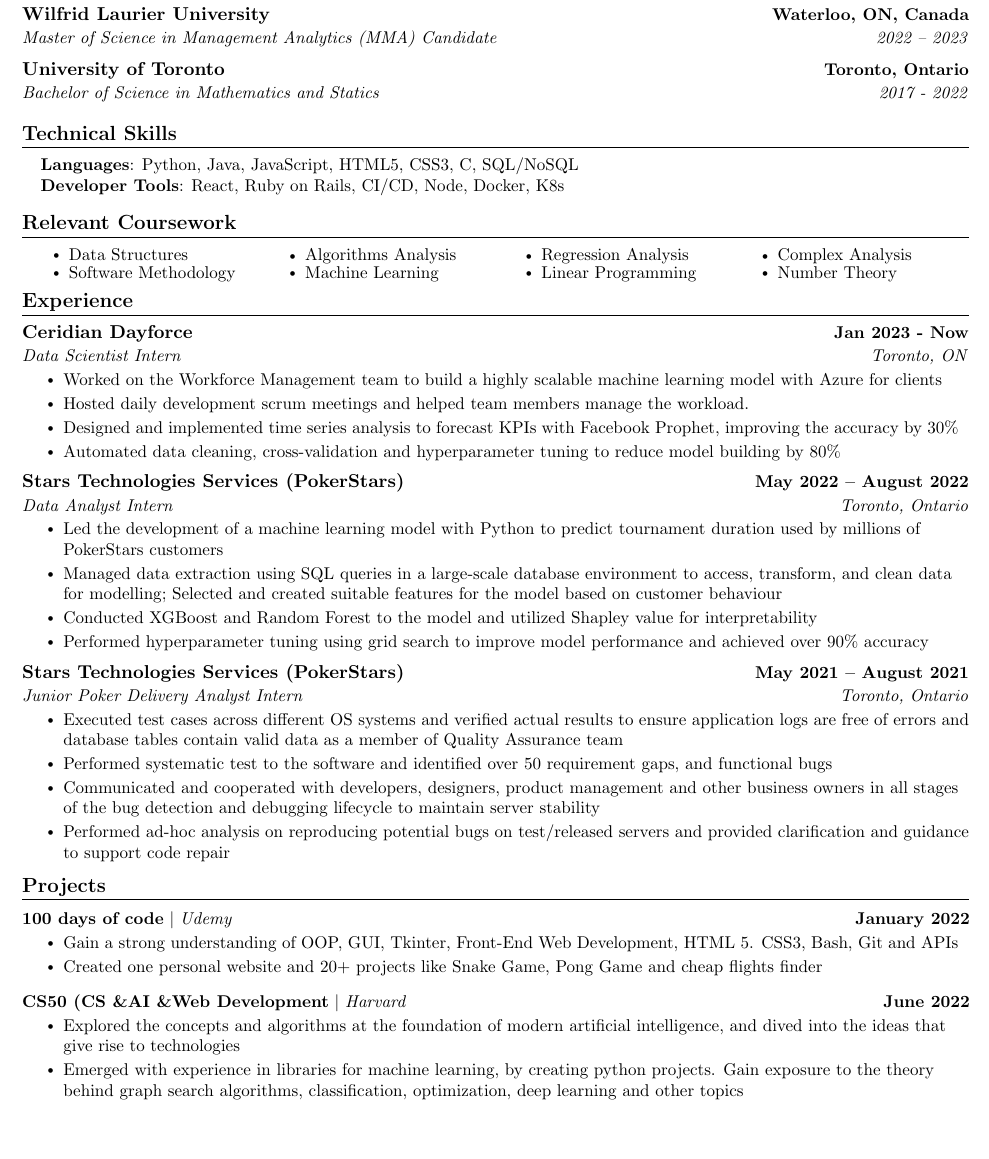
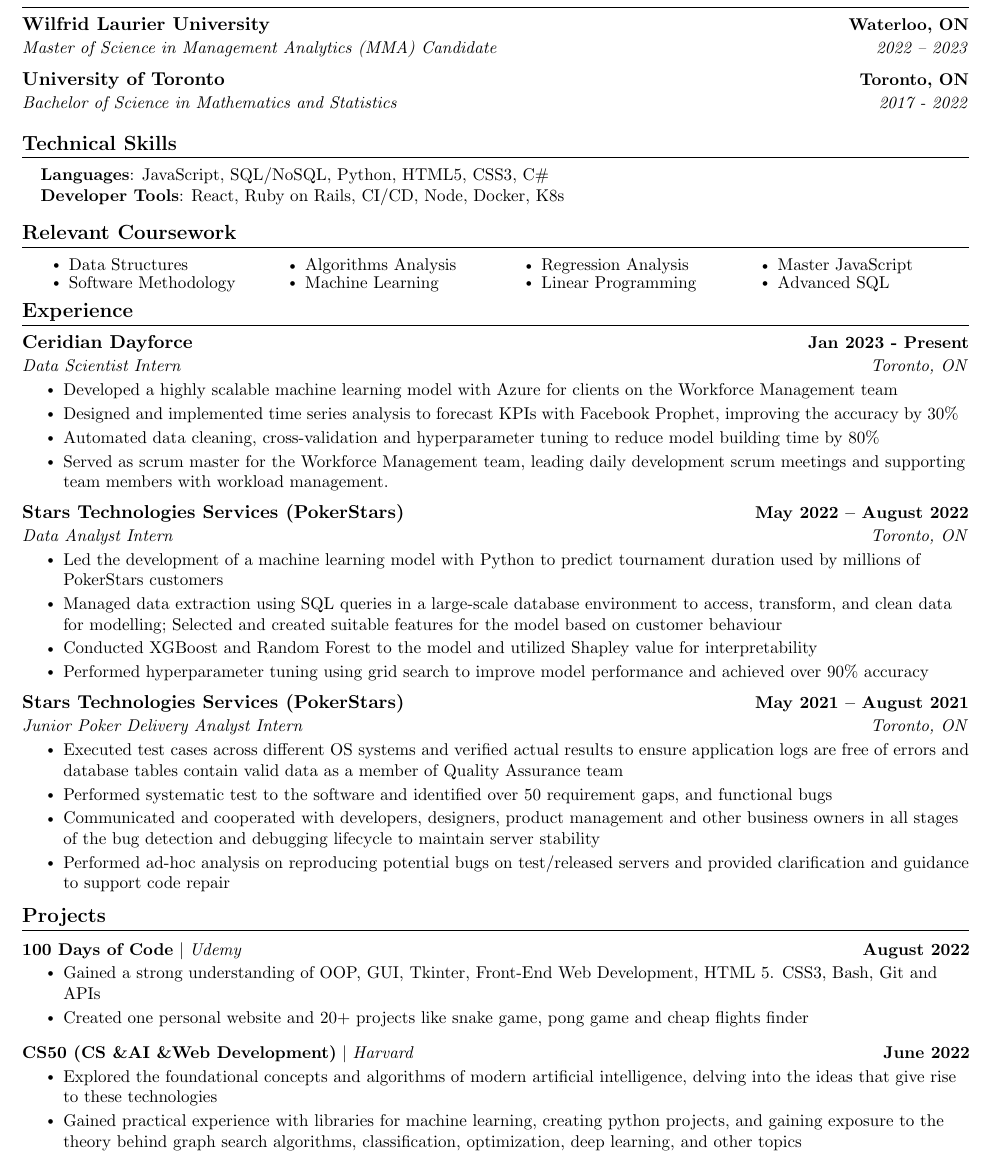
Before and after one commit to AlbertYu97/Resume, a LaTeX CV (resume.tex): part of the page, cut so that both start at the same text, the shorter picture padded with empty space. Compiled offline with pdfLaTeX.

Commit message:
Update resume.tex

```diff
--- a/resume.tex
+++ b/resume.tex
@@ -131,11 +131,11 @@
 \section{Education}
   \resumeSubHeadingListStart
     \resumeSubheading
-      {Wilfrid Laurier University}{Waterloo, ON, Canada}
+      {Wilfrid Laurier University}{Waterloo, ON}
       {Master of Science in Management Analytics (MMA) Candidate}{2022 – 2023}
     \resumeSubheading
-      {University of Toronto}{Toronto, Ontario}
-      {Bachelor of Science in Mathematics and Statics}{2017 - 2022}
+      {University of Toronto}{Toronto, ON}
+      {Bachelor of Science in Mathematics and Statistics}{2017 - 2022}
 
   \resumeSubHeadingListEnd
 
@@ -146,7 +146,7 @@
 \section{Technical Skills}
   \begin{itemize}[leftmargin=0.15in, label={}]
     \small{\item{
-      \textbf{Languages}{: Python, Java, JavaScript, HTML5, CSS3, C#, SQL/NoSQL} \\
+      \textbf{Languages}{: JavaScript, SQL/NoSQL, Python, HTML5, CSS3, C\#} \\
       \textbf{Developer Tools}{: React, Ruby on Rails, CI/CD, Node, Docker, K8s} \\
     }}
   \end{itemize}
@@ -162,8 +162,8 @@
             \item Machine Learning
             \item Regression Analysis
             \item Linear Programming
-            \item Complex Analysis
-            \item Number Theory
+            \item Master JavaScript
+            \item Advanced SQL
         \end{itemize}
     \end{multicols}
     \vspace*{2.0\multicolsep}
@@ -174,18 +174,18 @@
   \resumeSubHeadingListStart
 
     \resumeSubheading
-      {Ceridian Dayforce}{Jan 2023 - Now}
+      {Ceridian Dayforce}{Jan 2023 - Present}
       {Data Scientist Intern}{Toronto, ON}
       \resumeItemListStart
-        \resumeItem{Worked on the Workforce Management team to build a highly scalable machine learning model with Azure for clients}
-        \resumeItem{Hosted daily development scrum meetings and helped team members manage the workload.}
+        \resumeItem{Developed a highly scalable machine learning model with Azure for clients on the Workforce Management team}
         \resumeItem{Designed and implemented time series analysis to forecast KPIs with Facebook Prophet, improving the accuracy by 30\%}
-        \resumeItem{Automated data cleaning, cross-validation and hyperparameter tuning to reduce model building by 80\%}
+        \resumeItem{Automated data cleaning, cross-validation and hyperparameter tuning to reduce model building time by 80\%}
+        \resumeItem{Served as scrum master for the Workforce Management team, leading daily development scrum meetings and supporting team members with workload management.}
       \resumeItemListEnd
 
     \resumeSubheading
       {Stars Technologies Services (PokerStars)}{May 2022 – August 2022}
-      {Data Analyst Intern}{Toronto, Ontario}
+      {Data Analyst Intern}{Toronto, ON}
       \resumeItemListStart
         \resumeItem{Led the development of a machine learning model with Python to predict tournament duration used by millions of PokerStars customers}
         \resumeItem{Managed data extraction using SQL queries in a large-scale database environment to access, transform, and clean data for modelling; Selected and created suitable features for the model based on customer behaviour}
@@ -195,7 +195,7 @@
 
     \resumeSubheading
       {Stars Technologies Services (PokerStars)}{May 2021 – August 2021}
-      {Junior Poker Delivery Analyst Intern}{Toronto, Ontario}
+      {Junior Poker Delivery Analyst Intern}{Toronto, ON}
       \resumeItemListStart
         \resumeItem{Executed test cases across different OS systems and verified actual results to ensure application logs are free of errors
 and database tables contain valid data as a member of Quality Assurance team}
@@ -212,18 +212,18 @@
   \vspace{-5pt}
   \resumeSubHeadingListStart
     \resumeProjectHeading
-      {\textbf{100 days of code} $|$ \emph{Udemy}}{January 2022}
+      {\textbf{100 Days of Code} $|$ \emph{Udemy}}{August 2022}
       \resumeItemListStart
-        \resumeItem{Gain a strong understanding of OOP, GUI, Tkinter, Front-End Web Development, HTML 5. CSS3, Bash, Git and APIs}
-        \resumeItem{Created one personal website and 20+ projects like Snake Game, Pong Game and cheap flights finder}
+        \resumeItem{Gained a strong understanding of OOP, GUI, Tkinter, Front-End Web Development, HTML 5. CSS3, Bash, Git and APIs}
+        \resumeItem{Created one personal website and 20+ projects like snake game, pong game and cheap flights finder}
       \resumeItemListEnd
       \vspace{-13pt}
 
     \resumeProjectHeading
-      {\textbf{CS50 (CS \&AI \&Web Development} $|$ \emph{Harvard}}{June 2022}
+      {\textbf{CS50 (CS \&AI \&Web Development)} $|$ \emph{Harvard}}{June 2022}
       \resumeItemListStart
-        \resumeItem{Explored the concepts and algorithms at the foundation of modern artificial intelligence, and dived into the ideas that give rise to technologies}
-        \resumeItem{Emerged with experience in libraries for machine learning, by creating python projects. Gain exposure to the theory behind graph search algorithms, classification, optimization, deep learning and other topics}
+        \resumeItem{Explored the foundational concepts and algorithms of modern artificial intelligence, delving into the ideas that give rise to these technologies}
+        \resumeItem{Gained practical experience with libraries for machine learning, creating python projects, and gaining exposure to the theory behind graph search algorithms, classification, optimization, deep learning, and other topics}
       \resumeItemListEnd
 
     \resumeSubHeadingListEnd
```
Also changed, not shown: resume.tex (4 more changed lines).
